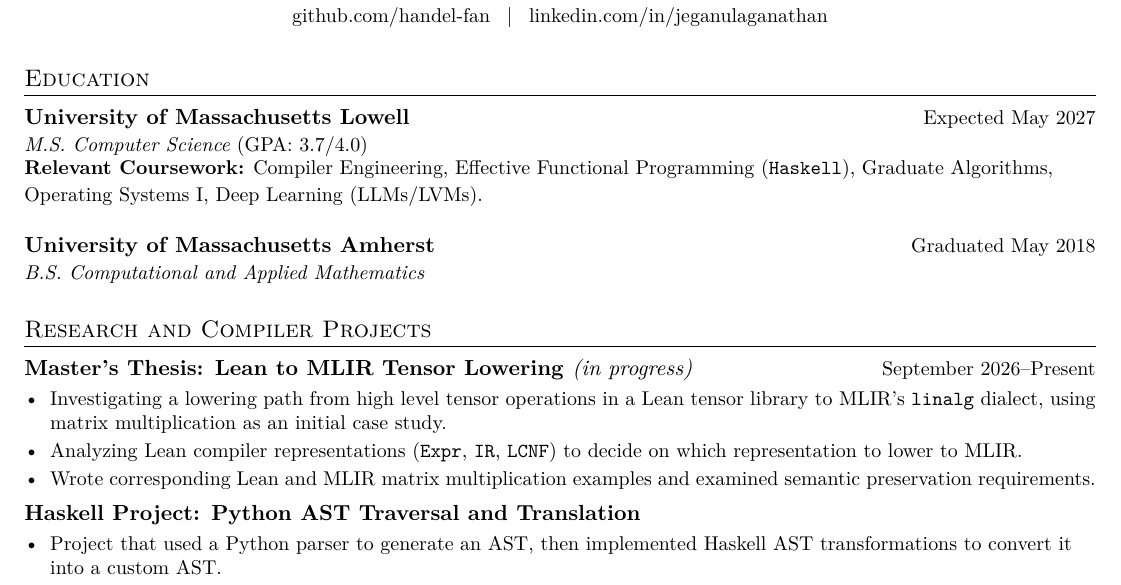
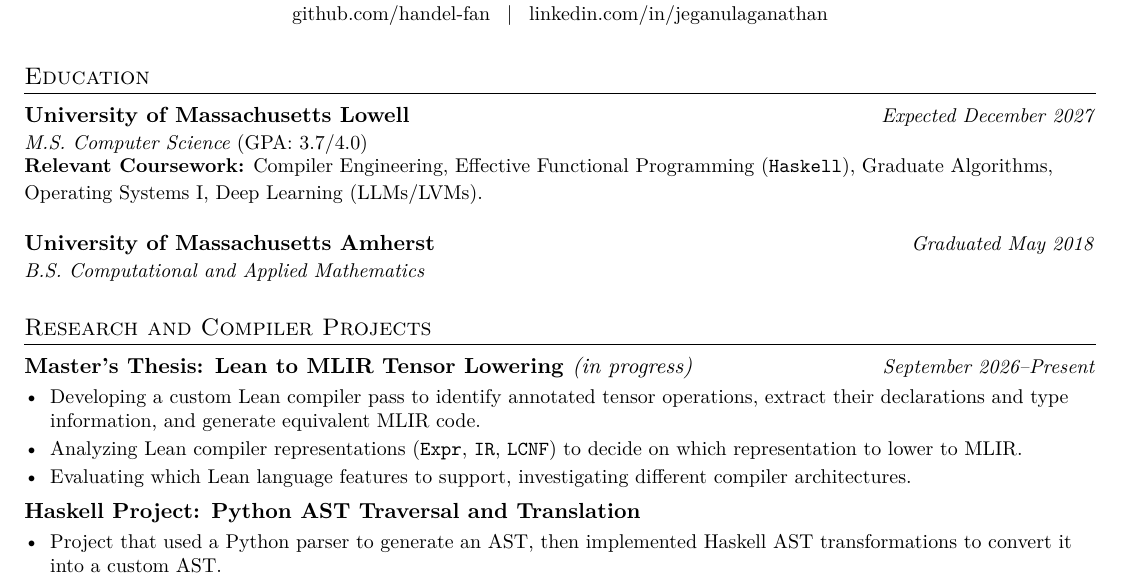
Before and after one commit to handel-fan/resume, a LaTeX CV (resume.tex): part of the page, cut so that both start at the same text. Compiled offline with pdfLaTeX.

Commit message:
gitignore, sony final

```diff
--- a/resume.tex
+++ b/resume.tex
@@ -39,7 +39,7 @@
 
 \newcommand{\resumeSubheading}[4]{%
   \begin{tabular*}{\textwidth}[t]{@{}l@{\extracolsep{\fill}}r@{}}
-    \textbf{#1} & \small #2 \\
+    \textbf{#1} & \textit{\small #2} \\
     \textit{\small #3} & \textit{\small #4} \\
   \end{tabular*}\vspace{0pt}
 }
@@ -72,7 +72,7 @@
 \section{Education}
 
 \resumeSubheading
-{University of Massachusetts Lowell}{Expected May 2027}
+{University of Massachusetts Lowell}{\textit{Expected December 2027}}
 {M.S. Computer Science \normalfont{(GPA: 3.7/4.0)}}{}
 
 \vspace{-7pt}
@@ -87,19 +87,19 @@
 \vspace{12pt}
 
 \resumeSubheading
-{University of Massachusetts Amherst}{Graduated May 2018}
+{University of Massachusetts Amherst}{\textit{Graduated May 2018}}
 {B.S. Computational and Applied Mathematics}{}
 
 \section{Research and Compiler Projects}
-\resumeProjectHeading{Master's Thesis: Lean to MLIR Tensor Lowering \textnormal{\emph{(in progress)}}}{September 2026--Present}
+\resumeProjectHeading{Master's Thesis: Lean to MLIR Tensor Lowering \textnormal{\emph{(in progress)}}}{\textit{September 2026--Present}}
 \begin{resumeBullets}
-	\item Investigating a lowering path from high level tensor operations in a Lean
-	tensor library to MLIR's \texttt{linalg} dialect, using matrix multiplication
-	as an initial case study.
+	\item Developing a custom Lean compiler pass to identify annotated tensor operations,
+	extract their declarations and type information, and generate equivalent MLIR
+	code.
 	\item Analyzing Lean compiler representations (\texttt{Expr}, \texttt{IR},
 	\texttt{LCNF}) to decide on which representation to lower to MLIR.
-	\item Wrote corresponding Lean and MLIR matrix multiplication examples and examined
-	semantic preservation requirements.
+	\item Evaluating which Lean language features to support, investigating different
+	compiler architectures.
 \end{resumeBullets}
 
 \resumeProjectHeading{Haskell Project: Python AST Traversal and Translation}{}
```
Also changed, not shown: 1 other file.
